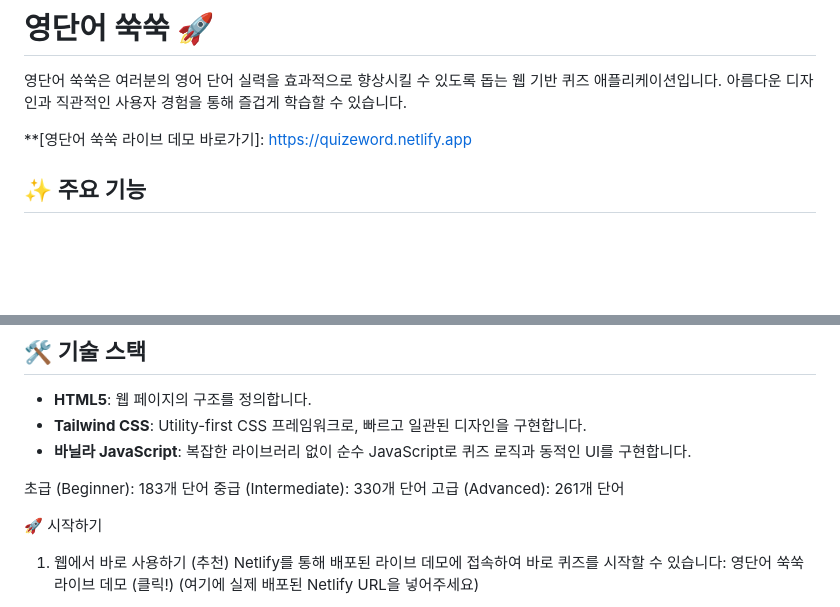
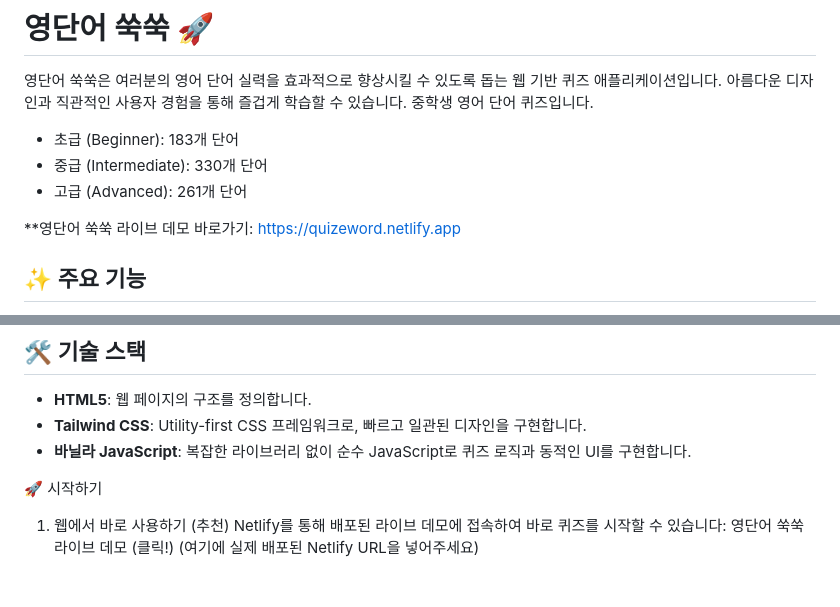
Before and after one commit to mitmirsein/quiz_ewords, a Markdown page: readme.md, 2 parts joined by grey strips. GitHub-like rendering; blank space fills up the shorter version.

```diff
--- a/readme.md
+++ b/readme.md
@@ -2,8 +2,12 @@
 
 영단어 쑥쑥은 여러분의 영어 단어 실력을 효과적으로 향상시킬 수 있도록 돕는 웹 기반 퀴즈 애플리케이션입니다.
 아름다운 디자인과 직관적인 사용자 경험을 통해 즐겁게 학습할 수 있습니다.
+중학생 영어 단어 퀴즈입니다.
+   - 초급 (Beginner): 183개 단어
+   - 중급 (Intermediate): 330개 단어
+   - 고급 (Advanced): 261개 단어
 
-**[영단어 쑥쑥 라이브 데모 바로가기]: https://quizeword.netlify.app
+**영단어 쑥쑥 라이브 데모 바로가기: https://quizeword.netlify.app
 
 ## ✨ 주요 기능
 
@@ -21,10 +25,6 @@
 *   **HTML5**: 웹 페이지의 구조를 정의합니다.
 *   **Tailwind CSS**: Utility-first CSS 프레임워크로, 빠르고 일관된 디자인을 구현합니다.
 *   **바닐라 JavaScript**: 복잡한 라이브러리 없이 순수 JavaScript로 퀴즈 로직과 동적인 UI를 구현합니다.
-
-초급 (Beginner): 183개 단어
-중급 (Intermediate): 330개 단어
-고급 (Advanced): 261개 단어
 
 🚀 시작하기
 1. 웹에서 바로 사용하기 (추천)
```
